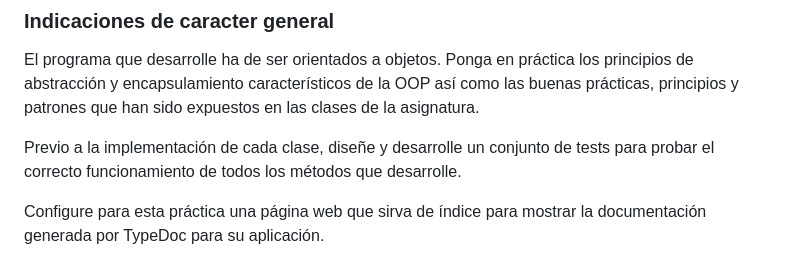
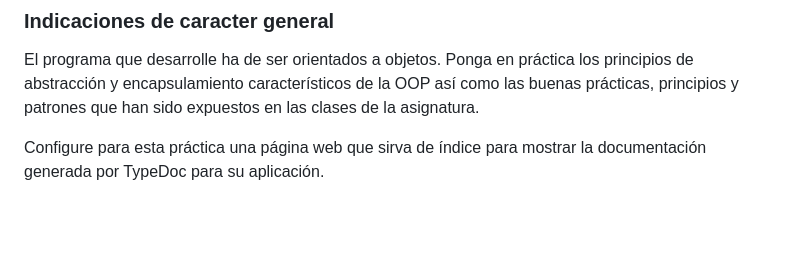
Before and after one commit to ULL-ESIT-PAI-2024-2025/2024-2025_P09_CanvasAPI-2, a Markdown page: p09_Canvas-FunctionRendering.md, the part around the change. GitHub-like rendering; blank space fills up the shorter version.

Commit message:
Text improvement

```diff
--- a/p09_Canvas-FunctionRendering.md
+++ b/p09_Canvas-FunctionRendering.md
@@ -43,9 +43,6 @@ y que es capaz de generar documentación para sus programas utilizando la herram
 El programa que desarrolle ha de ser orientados a objetos.
 Ponga en práctica los principios de abstracción y encapsulamiento característicos
 de la OOP así como las buenas prácticas, principios y patrones que han sido expuestos en las clases de la asignatura.
-
-Previo a la implementación de cada clase, diseñe y desarrolle un conjunto de tests para probar el correcto
-funcionamiento de todos los métodos que desarrolle.
 
 Configure para esta práctica una página web que sirva de índice para mostrar la documentación generada por
 TypeDoc para su aplicación.
```
